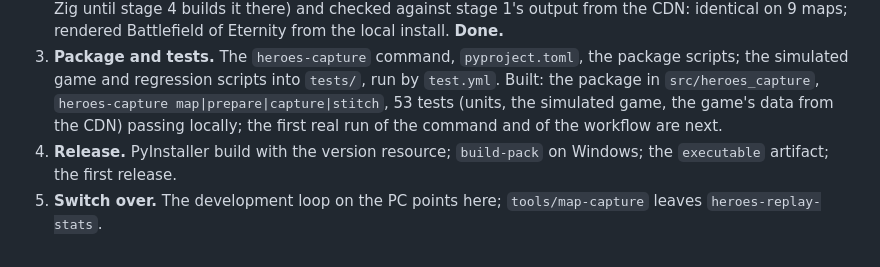
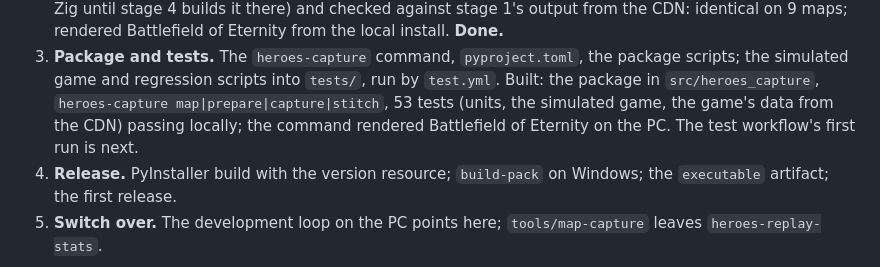
Before and after one commit to myrddraall/heroes-capture, a Markdown page: PLAN.md, the part around the change. Drawn GitHub-style.

Commit message:
PLAN: the heroes-capture command rendered on the PC
Co-Authored-By: Claude Opus 5.5 <noreply@anthropic.com>

```diff
--- a/PLAN.md
+++ b/PLAN.md
@@ -138,8 +138,8 @@ Proposed; the boundaries are chosen before each starts.
 3. **Package and tests.** The `heroes-capture` command, `pyproject.toml`, the package scripts; the
    simulated game and regression scripts into `tests/`, run by `test.yml`. Built: the package in
    `src/heroes_capture`, `heroes-capture map|prepare|capture|stitch`, 53 tests (units, the
-   simulated game, the game's data from the CDN) passing locally; the first real run of the
-   command and of the workflow are next.
+   simulated game, the game's data from the CDN) passing locally; the command rendered Battlefield of
+   Eternity on the PC. The test workflow's first run is next.
 4. **Release.** PyInstaller build with the version resource; `build-pack` on Windows; the
    `executable` artifact; the first release.
 5. **Switch over.** The development loop on the PC points here; `tools/map-capture` leaves
```
